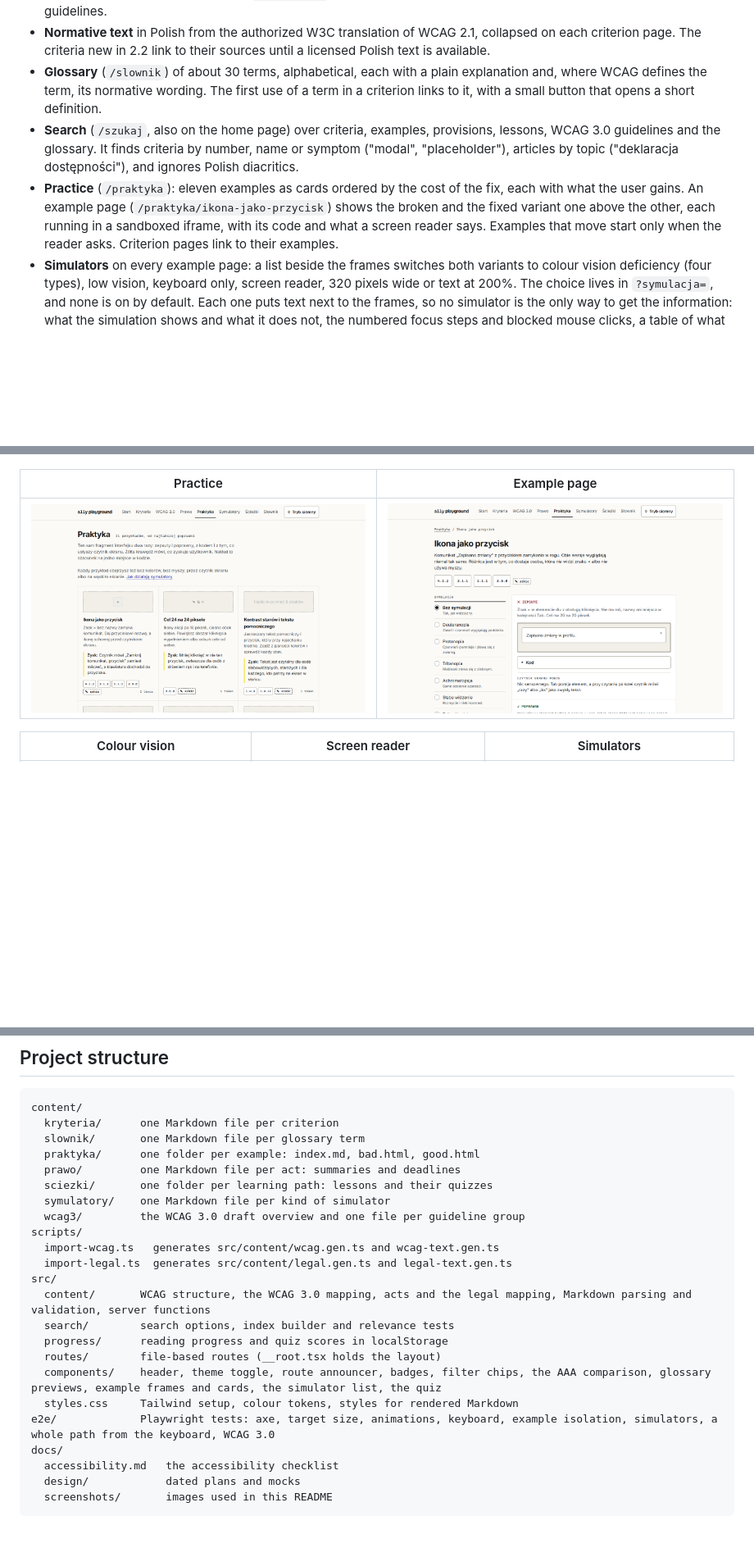
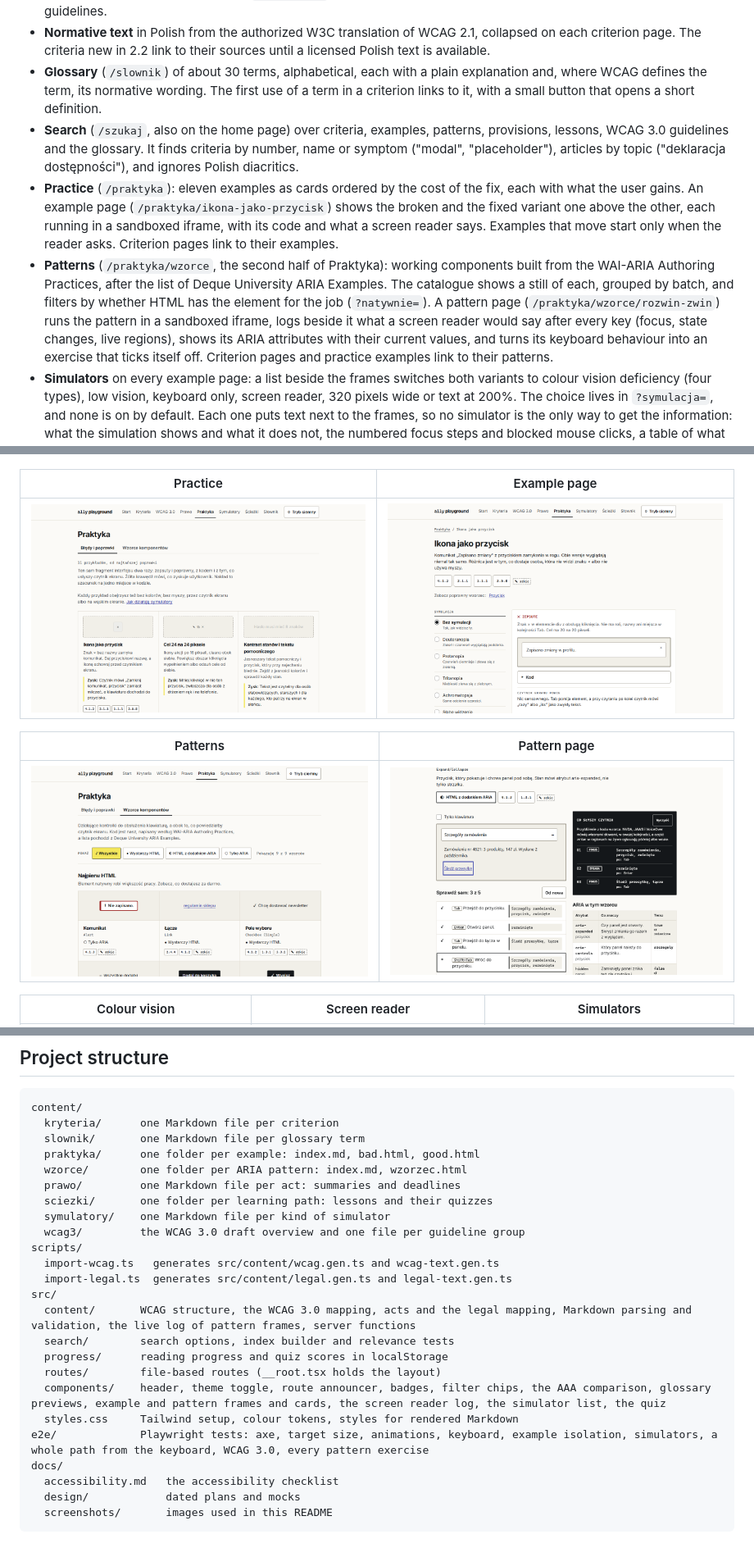
Before and after one commit to PJasiczek/a11y-playground, a Markdown page: README.md, 3 parts joined by grey strips. Shown at 82% size. GitHub-like rendering; pictures changed too: docs/screenshots/example-page.png, docs/screenshots/pattern-page.png (added), docs/screenshots/patterns.png (added); blank space fills up the shorter version.

Commit message:
docs: update README for phase 9

```diff
--- a/README.md
+++ b/README.md
@@ -34,8 +34,9 @@ The interface is in Polish. This README is in English.
 - **WCAG 3.0** (`/wcag-3`, in the main navigation): the status of the Working Draft of 10 September 2026 under a "wersja robocza W3C" badge, with the date we last compared it with w3.org, a table of how 3.0 differs from 2.2, and one table of all 46 guidelines in 12 groups with the 2.2 criteria that correspond to them today, or "Nowe w 3.0". The mapping is ours and the page says so. A filter (`?pokaz=nowe`) shows only what is new in 3.0, and every criterion page links to its guidelines.
 - **Normative text** in Polish from the authorized W3C translation of WCAG 2.1, collapsed on each criterion page. The criteria new in 2.2 link to their sources until a licensed Polish text is available.
 - **Glossary** (`/slownik`) of about 30 terms, alphabetical, each with a plain explanation and, where WCAG defines the term, its normative wording. The first use of a term in a criterion links to it, with a small button that opens a short definition.
-- **Search** (`/szukaj`, also on the home page) over criteria, examples, provisions, lessons, WCAG 3.0 guidelines and the glossary. It finds criteria by number, name or symptom ("modal", "placeholder"), articles by topic ("deklaracja dostępności"), and ignores Polish diacritics.
+- **Search** (`/szukaj`, also on the home page) over criteria, examples, patterns, provisions, lessons, WCAG 3.0 guidelines and the glossary. It finds criteria by number, name or symptom ("modal", "placeholder"), articles by topic ("deklaracja dostępności"), and ignores Polish diacritics.
 - **Practice** (`/praktyka`): eleven examples as cards ordered by the cost of the fix, each with what the user gains. An example page (`/praktyka/ikona-jako-przycisk`) shows the broken and the fixed variant one above the other, each running in a sandboxed iframe, with its code and what a screen reader says. Examples that move start only when the reader asks. Criterion pages link to their examples.
+- **Patterns** (`/praktyka/wzorce`, the second half of Praktyka): working components built from the WAI-ARIA Authoring Practices, after the list of Deque University ARIA Examples. The catalogue shows a still of each, grouped by batch, and filters by whether HTML has the element for the job (`?natywnie=`). A pattern page (`/praktyka/wzorce/rozwin-zwin`) runs the pattern in a sandboxed iframe, logs beside it what a screen reader would say after every key (focus, state changes, live regions), shows its ARIA attributes with their current values, and turns its keyboard behaviour into an exercise that ticks itself off. Criterion pages and practice examples link to their patterns.
 - **Simulators** on every example page: a list beside the frames switches both variants to colour vision deficiency (four types), low vision, keyboard only, screen reader, 320 pixels wide or text at 200%. The choice lives in `?symulacja=`, and none is on by default. Each one puts text next to the frames, so no simulator is the only way to get the information: what the simulation shows and what it does not, the numbered focus steps and blocked mouse clicks, a table of what a screen reader reads in both variants (computed at build time), or whether the content fits in 320 pixels, measured in the frame.
 - **Simulators page** (`/symulatory`): what each simulator shows, its limits, the criteria it teaches, and links into the examples with the simulation already picked.
 - **Law** (`/prawo`): the 2019 digital accessibility act in full, the parts of the 2019 special needs act and the 2024 products and services act (the Polish EAA) that create digital obligations, and a page on EN 301 549. An article page (`/prawo/ustawa-2019-848/art-5`) shows each ustęp next to our summary. Every act says which consolidated text it comes from, when it was downloaded, and whether it was amended after that text.
@@ -56,6 +57,10 @@ The interface is in Polish. This README is in English.
 | Practice | Example page |
 | --- | --- |
 | ![Practice catalogue with cards ordered by the cost of the fix](docs/screenshots/practice.png) | ![Example page with the simulator list beside the broken and the fixed variant](docs/screenshots/example-page.png) |
+
+| Patterns | Pattern page |
+| --- | --- |
+| ![Pattern catalogue with a still of each pattern and the native element filter](docs/screenshots/patterns.png) | ![The expand and collapse pattern with the exercise half done and the screen reader log beside it](docs/screenshots/pattern-page.png) |
 
 | Colour vision | Screen reader | Simulators |
 | --- | --- | --- |
@@ -396,6 +439,7 @@ content/
   kryteria/      one Markdown file per criterion
   slownik/       one Markdown file per glossary term
   praktyka/      one folder per example: index.md, bad.html, good.html
+  wzorce/        one folder per ARIA pattern: index.md, wzorzec.html
   prawo/         one Markdown file per act: summaries and deadlines
   sciezki/       one folder per learning path: lessons and their quizzes
   symulatory/    one Markdown file per kind of simulator
@@ -404,13 +448,13 @@ scripts/
   import-wcag.ts   generates src/content/wcag.gen.ts and wcag-text.gen.ts
   import-legal.ts  generates src/content/legal.gen.ts and legal-text.gen.ts
 src/
-  content/       WCAG structure, the WCAG 3.0 mapping, acts and the legal mapping, Markdown parsing and validation, server functions
+  content/       WCAG structure, the WCAG 3.0 mapping, acts and the legal mapping, Markdown parsing and validation, the live log of pattern frames, server functions
   search/        search options, index builder and relevance tests
   progress/      reading progress and quiz scores in localStorage
   routes/        file-based routes (__root.tsx holds the layout)
-  components/    header, theme toggle, route announcer, badges, filter chips, the AAA comparison, glossary previews, example frames and cards, the simulator list, the quiz
+  components/    header, theme toggle, route announcer, badges, filter chips, the AAA comparison, glossary previews, example and pattern frames and cards, the screen reader log, the simulator list, the quiz
   styles.css     Tailwind setup, colour tokens, styles for rendered Markdown
-e2e/             Playwright tests: axe, target size, animations, keyboard, example isolation, simulators, a whole path from the keyboard, WCAG 3.0
+e2e/             Playwright tests: axe, target size, animations, keyboard, example isolation, simulators, a whole path from the keyboard, WCAG 3.0, every pattern exercise
 docs/
   accessibility.md   the accessibility checklist
   design/            dated plans and mocks
```
Also changed, not shown: other parts of README.md (+40 -1 lines).
